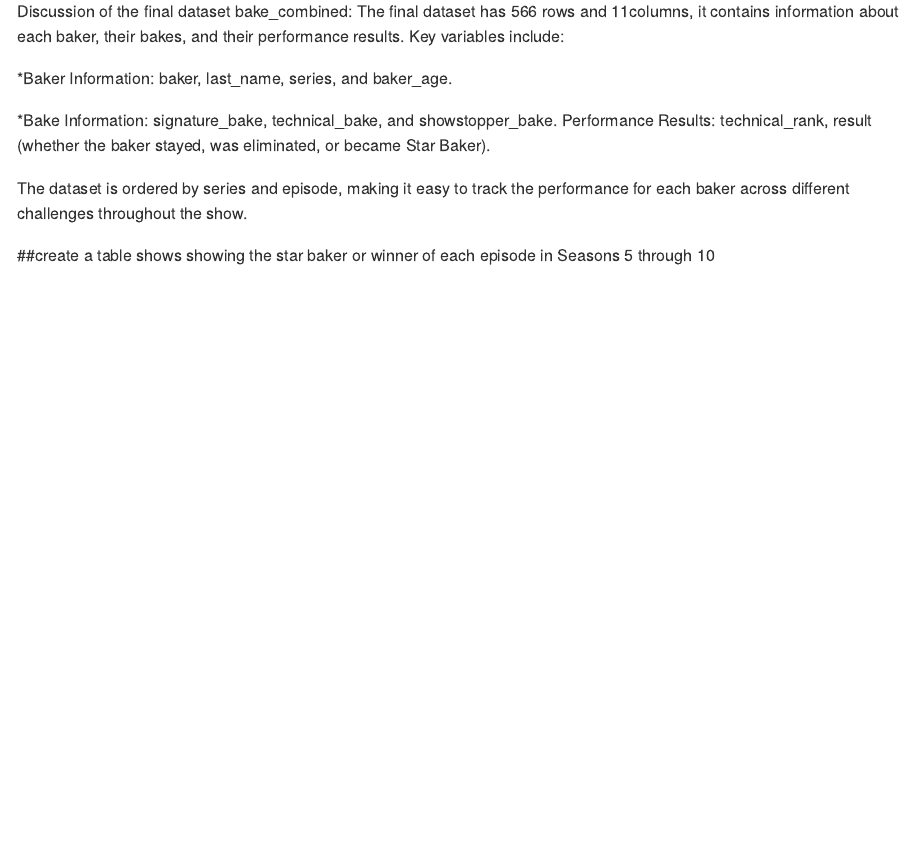
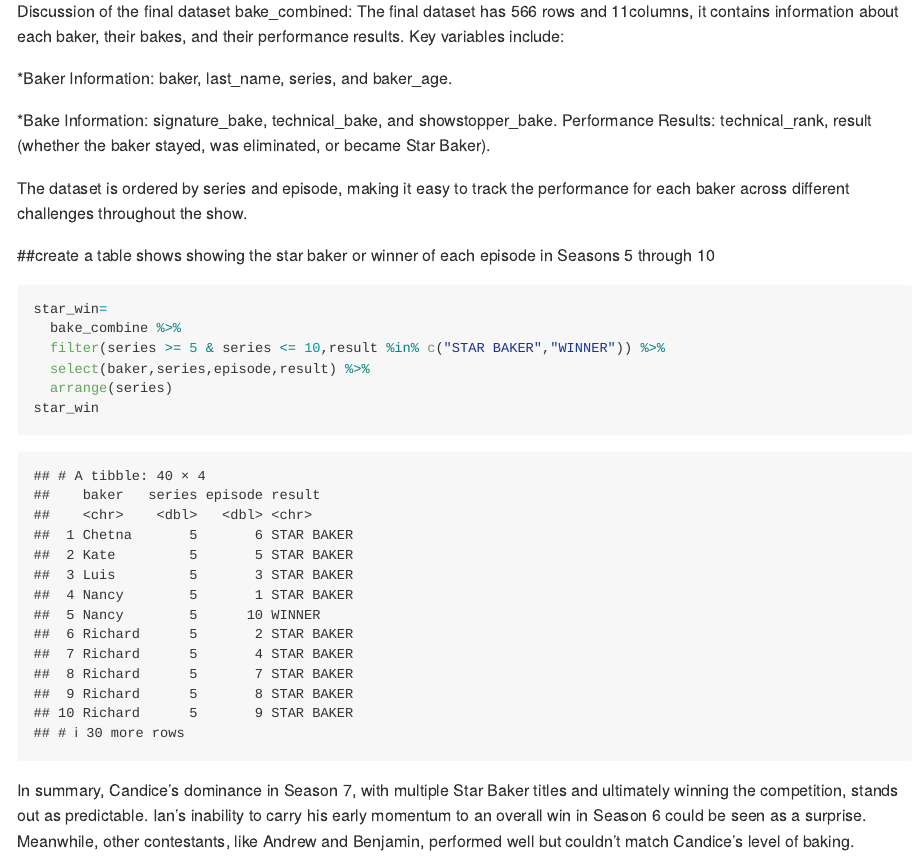
Before and after one commit to TimothyDu/p8105_hw2_rd3096, an R Markdown document (p8105_hw2_rd3096.Rmd): the page in a window 1100 px wide, from 7240 px down. The pictures show the output file p8105_hw2_rd3096.md that the author committed with the source, drawn offline in the style of GitHub; long lines of code are wrapped.

Commit message:
create a table showing star baker and winner

````diff
--- a/p8105_hw2_rd3096.Rmd
+++ b/p8105_hw2_rd3096.Rmd
@@ -235,5 +235,11 @@ The dataset is ordered by series and episode, making it easy to track the perfor
 
 ##create a table shows showing the star baker or winner of each episode in Seasons 5 through 10
 ```{r}
-
+star_win=
+  bake_combine %>%
+  filter(series >= 5 & series <= 10,result %in% c("STAR BAKER","WINNER")) %>%
+  select(baker,series,episode,result) %>%
+  arrange(series)
+star_win
 ```
+In summary, Candice’s dominance in Season 7, with multiple Star Baker titles and ultimately winning the competition, stands out as predictable. Ian's inability to carry his early momentum to an overall win in Season 6 could be seen as a surprise. Meanwhile, other contestants, like Andrew and Benjamin, performed well but couldn’t match Candice’s level of baking.
````
Also changed, not shown: p8105_hw2_rd3096.md.
